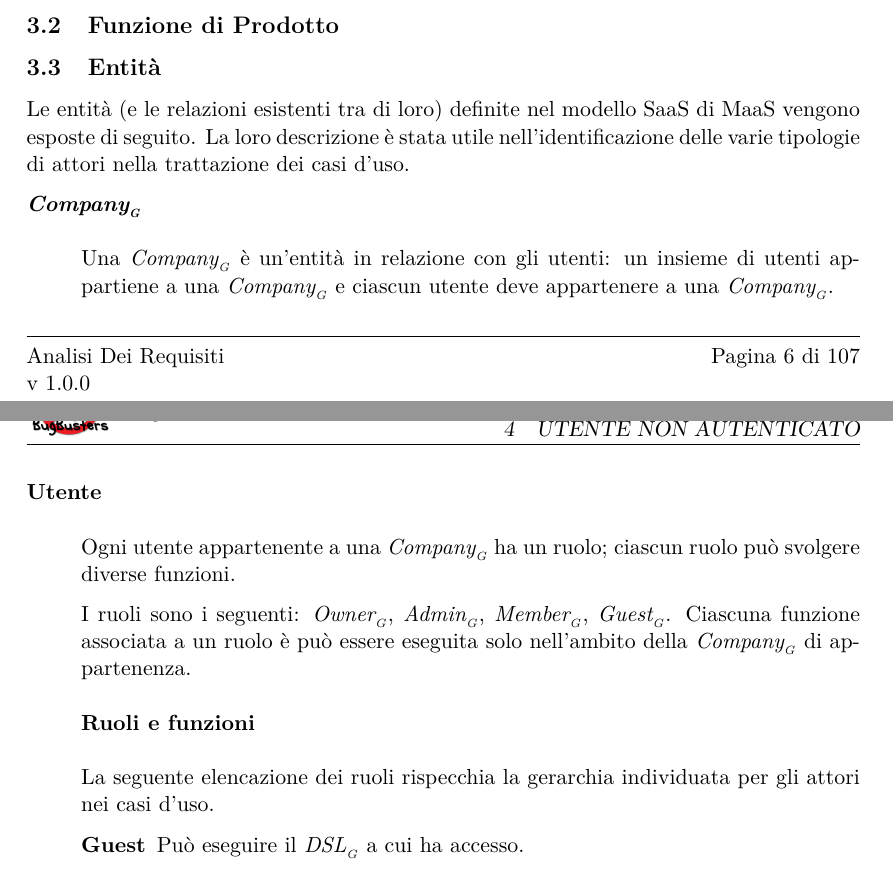
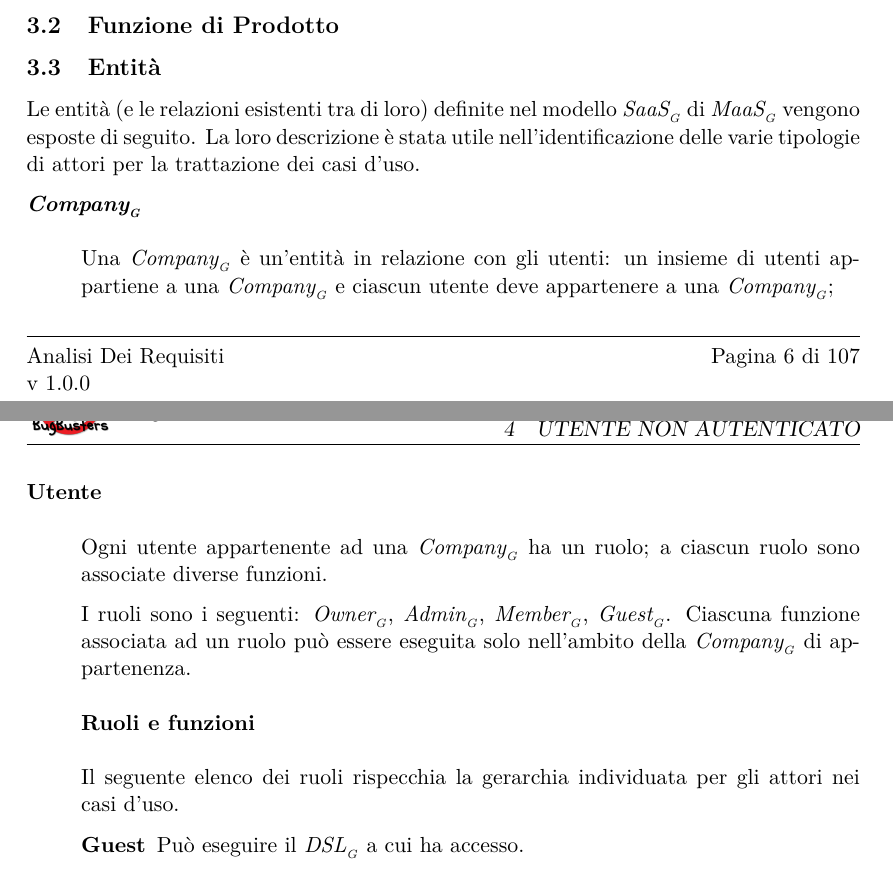
Before and after one commit to BugBusterSWE/documentation, a LaTeX document (RR/AnalisiDeiRequisiti/main.tex, which reads RR/AnalisiDeiRequisiti/res/sections/descrizione_generale.tex): two parts of pages 7 and 8 of 108, joined at a grey line, cut so that both start at the same text. Compiled offline with pdfLaTeX.

Commit message:
Update descrizione_generale.tex

```diff
--- a/RR/AnalisiDeiRequisiti/res/sections/descrizione_generale.tex
+++ b/RR/AnalisiDeiRequisiti/res/sections/descrizione_generale.tex
@@ -4,17 +4,17 @@
 \subsection{Funzione di Prodotto}
 
 \subsection{Entit\`a}
-Le entit\`a (e le relazioni esistenti tra di loro) definite nel modello SaaS di MaaS vengono esposte di seguito. La loro descrizione \`e stata utile nell'identificazione delle varie tipologie di attori nella trattazione dei casi d'uso.
+Le entit\`a (e le relazioni esistenti tra di loro) definite nel modello \glossaryItem{SaaS} di \glossaryItem{MaaS} vengono esposte di seguito. La loro descrizione \`e stata utile nell'identificazione delle varie tipologie di attori per la trattazione dei casi d'uso.
 \begin{description}
 	\item[\glossaryItem{Company}] \hfill \\\\
-	Una \glossaryItem{Company} \`e un'entit\`a in relazione con gli utenti: un insieme di utenti appartiene a una \glossaryItem{Company} e ciascun utente deve appartenere a una \glossaryItem{Company}.
+	Una \glossaryItem{Company} \`e un'entit\`a in relazione con gli utenti: un insieme di utenti appartiene a una \glossaryItem{Company} e ciascun utente deve appartenere a una \glossaryItem{Company};
 	\item[Utente] \hfill \\\\
-	Ogni utente appartenente a una \glossaryItem{Company} ha un ruolo; ciascun ruolo pu\`o svolgere diverse funzioni.
+	Ogni utente appartenente ad una \glossaryItem{Company} ha un ruolo; a ciascun ruolo sono associate diverse funzioni.
 
 	I ruoli sono i seguenti: \glossaryItem{Owner}, \glossaryItem{Admin}, \glossaryItem{Member}, \glossaryItem{Guest}.
-	Ciascuna funzione associata a un ruolo \`e pu\`o essere eseguita solo nell'ambito della \glossaryItem{Company} di appartenenza. \\\\
+	Ciascuna funzione associata ad un ruolo pu\`o essere eseguita solo nell'ambito della \glossaryItem{Company} di appartenenza. \\\\
 	\textbf{Ruoli e funzioni} \hfill \\\\
-		La seguente elencazione dei ruoli rispecchia la gerarchia individuata per gli attori nei casi d'uso.
+		Il seguente elenco dei ruoli rispecchia la gerarchia individuata per gli attori nei casi d'uso.
 		\begin{description}
 			\item[Guest] Pu\`o eseguire il \glossaryItem{DSL} a cui ha accesso.
 			\item[Member] Pu\`o eseguire, leggere e scrivere una specifica \glossaryItem{DSL} a cui ha accesso e crearne una nuova.
```
Also changed, not shown: RR/AnalisiDeiRequisiti/res/sections/descrizione_generale.tex (4 more changed lines).
